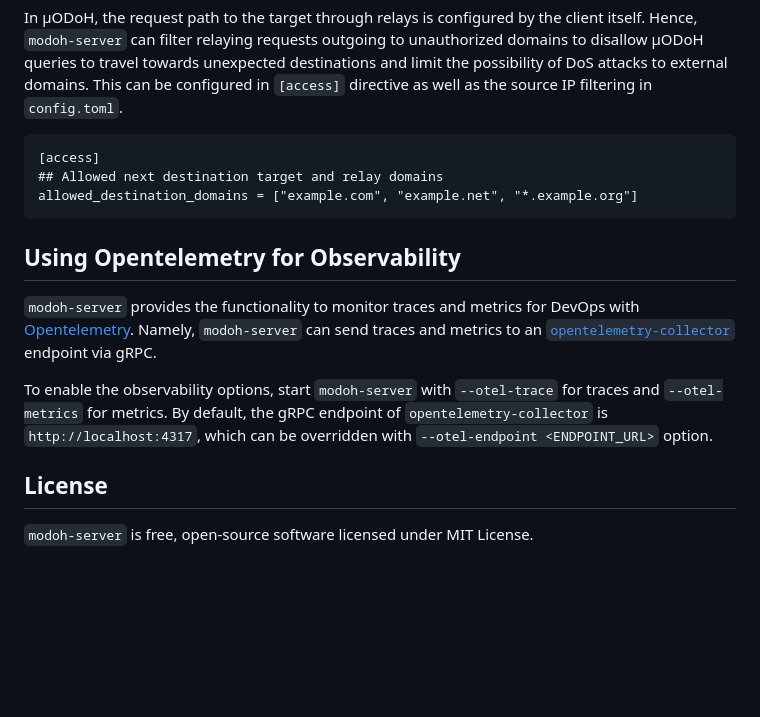
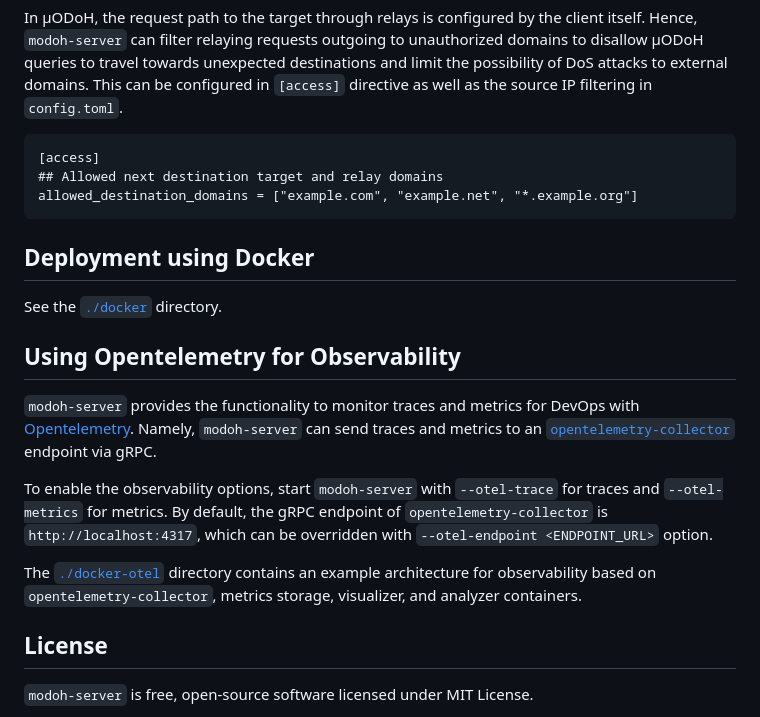
Before and after one commit to junkurihara/modoh-server, a Markdown page: README.md, the part around the change. Drawn GitHub-style; blank space fills up the shorter version.

Commit message:
docs: wip updating docker documatations

````diff
--- a/README.md
+++ b/README.md
@@ -287,11 +287,17 @@ In &mu;ODoH, the request path to the target through relays is configured by the
 allowed_destination_domains = ["example.com", "example.net", "*.example.org"]
 ```
 
+## Deployment using Docker
+
+See the [`./docker`](./docker) directory.
+
 ## Using Opentelemetry for Observability
 
 `modoh-server` provides the functionality to monitor traces and metrics for DevOps with [Opentelemetry](https://opentelemetry.io/). Namely, `modoh-server` can send traces and metrics to an [`opentelemetry-collector`](https://github.com/open-telemetry/opentelemetry-collector) endpoint via gRPC.
 
 To enable the observability options, start `modoh-server` with `--otel-trace` for traces and `--otel-metrics` for metrics. By default, the gRPC endpoint of `opentelemetry-collector` is `http://localhost:4317`, which can be overridden with `--otel-endpoint <ENDPOINT_URL>` option.
+
+The [`./docker-otel`](./docker-otel) directory contains an example architecture for observability based on `opentelemetry-collector`, metrics storage, visualizer, and analyzer containers.
 
 ## License
 
````
Also changed, not shown: docker-otel/README.md (added, +15 -0 lines), docker/README.md (added, +25 -0 lines), assets/observability.jpg (added).
